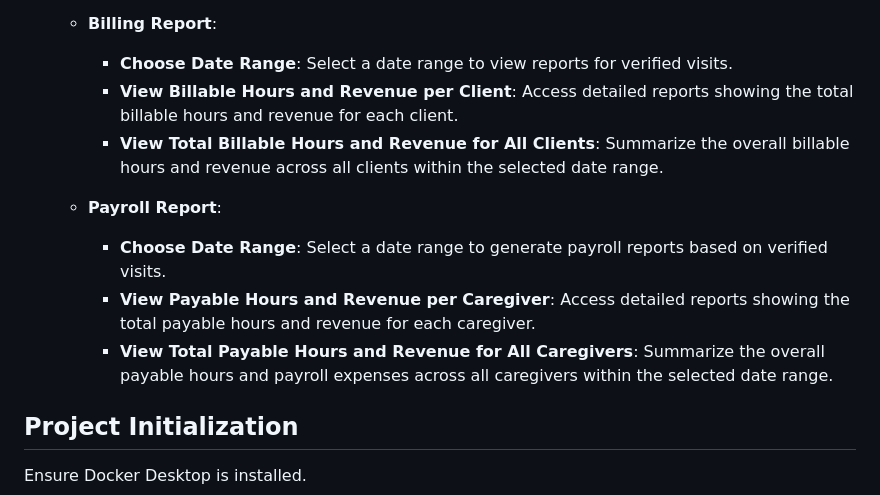
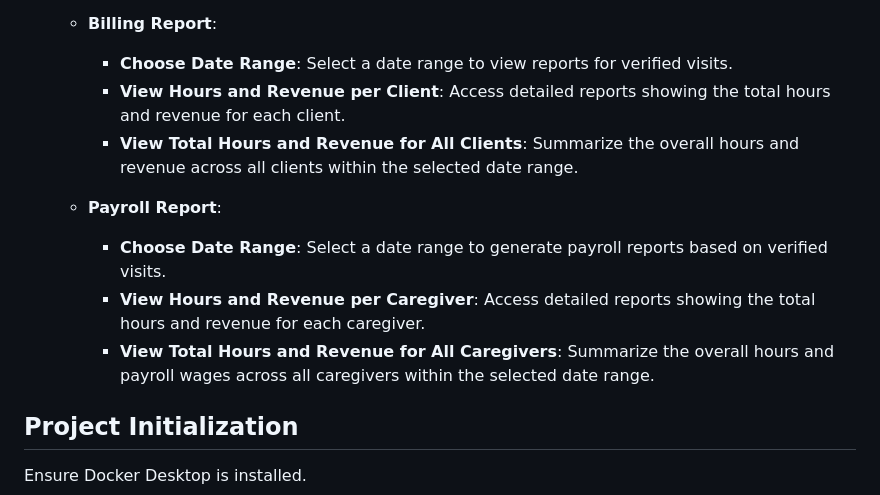
Before and after one commit to NicolasMurphy/appointment_tracker, a Markdown page: README.md, the part around the change. Drawn GitHub-style.

```diff
--- a/README.md
+++ b/README.md
@@ -51,13 +51,13 @@ The application allows users to schedule, view, edit, and delete visits, providi
   - **Billing Report**:
 
     - **Choose Date Range**: Select a date range to view reports for verified visits.
-    - **View Billable Hours and Revenue per Client**: Access detailed reports showing the total billable hours and revenue for each client.
-    - **View Total Billable Hours and Revenue for All Clients**: Summarize the overall billable hours and revenue across all clients within the selected date range.
+    - **View Hours and Revenue per Client**: Access detailed reports showing the total hours and revenue for each client.
+    - **View Total Hours and Revenue for All Clients**: Summarize the overall hours and revenue across all clients within the selected date range.
 
   - **Payroll Report**:
     - **Choose Date Range**: Select a date range to generate payroll reports based on verified visits.
-    - **View Payable Hours and Revenue per Caregiver**: Access detailed reports showing the total payable hours and revenue for each caregiver.
-    - **View Total Payable Hours and Revenue for All Caregivers**: Summarize the overall payable hours and payroll expenses across all caregivers within the selected date range.
+    - **View Hours and Revenue per Caregiver**: Access detailed reports showing the total hours and revenue for each caregiver.
+    - **View Total Hours and Revenue for All Caregivers**: Summarize the overall hours and payroll wages across all caregivers within the selected date range.
 
 ## Project Initialization
 
```
